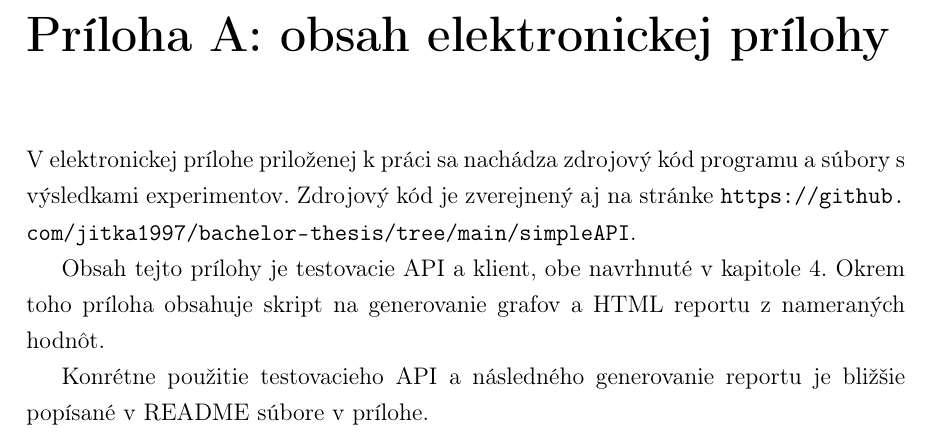
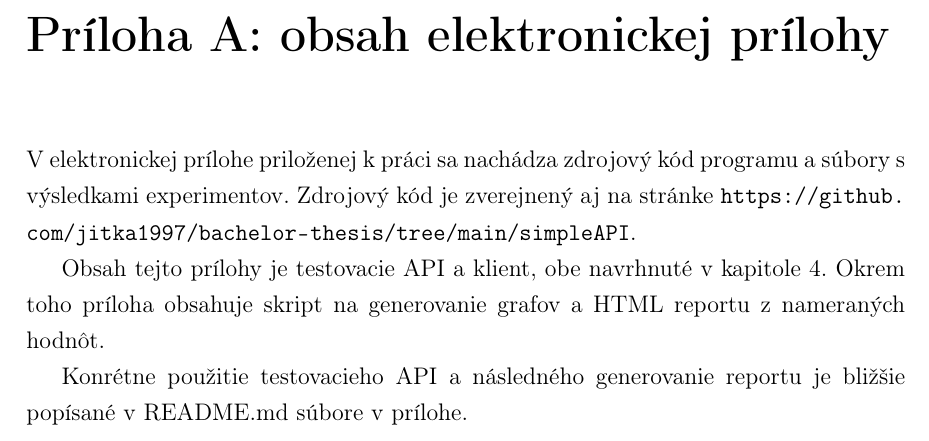
Before and after one commit to jitka1997/bachalor-thesis, a LaTeX thesis (praca/main.tex, which reads praca/appendixA.tex): part of page 76 of 76, cut so that both start at the same text. Compiled offline with pdfLaTeX.

Commit message:
Rework readme

```diff
--- a/praca/appendixA.tex
+++ b/praca/appendixA.tex
@@ -7,4 +7,4 @@ zverejnený aj na stránke \url{https://github.com/jitka1997/bachelor-thesis/tre
 
 Obsah tejto prílohy je testovacie API a klient, obe navrhnuté v kapitole \ref{kap:prakticke}. Okrem toho príloha obsahuje skript na generovanie grafov a HTML reportu z nameraných hodnôt.
 
-Konrétne použitie testovacieho API a následného generovanie reportu je bližšie popísané v README súbore v prílohe.
+Konrétne použitie testovacieho API a následného generovanie reportu je bližšie popísané v README.md súbore v prílohe.
```
Also changed, not shown: praca/main.pdf, simpleAPI/README.md (added), 1 other file.
